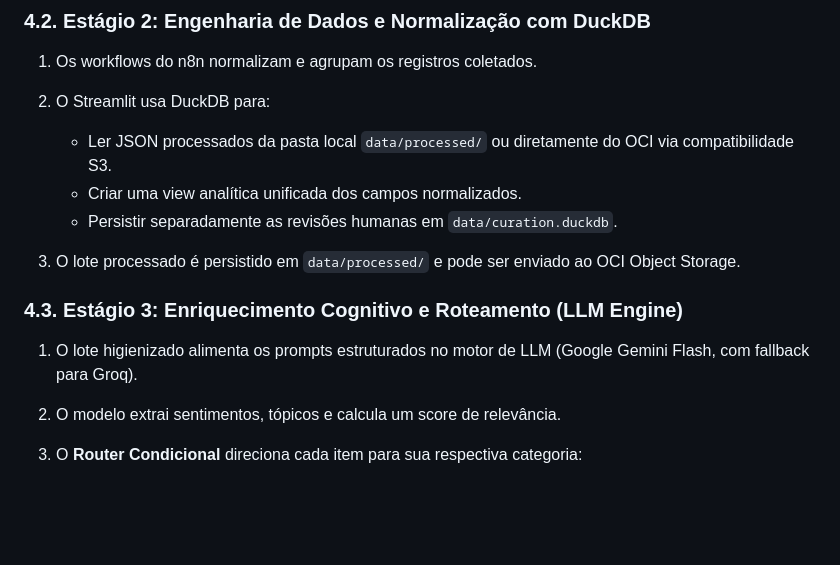
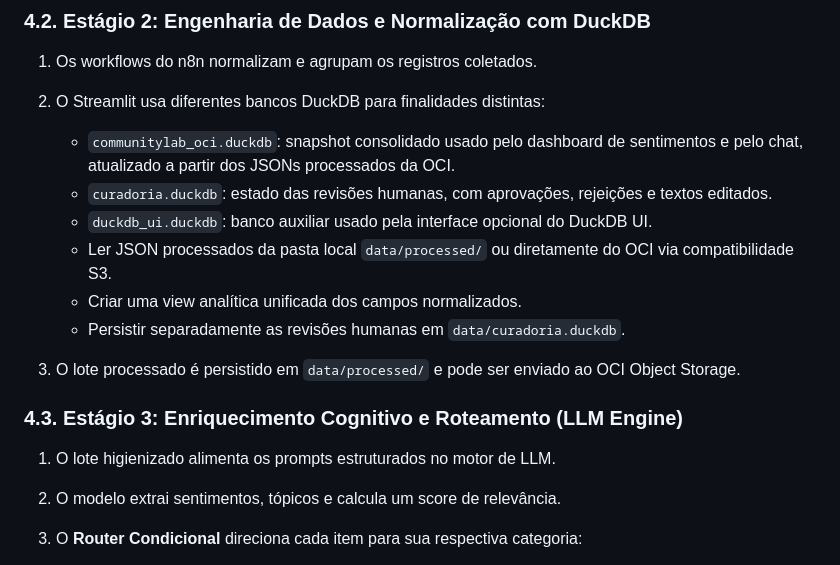
Before and after one commit to No-Country-simulation/G10-BRASIL-Equipe-14, a Markdown page: docs/specs/arquitetura-projeto.md, the part around one of its changes. Drawn GitHub-style; blank space fills up the shorter version.

```diff
--- a/docs/specs/arquitetura-projeto.md
+++ b/docs/specs/arquitetura-projeto.md
@@ -106,16 +105,19 @@ OCI Object Storage - pacote aprovado e distribuível
 
 1. Os workflows do n8n normalizam e agrupam os registros coletados.
 
-2. O Streamlit usa DuckDB para:
+2. O Streamlit usa diferentes bancos DuckDB para finalidades distintas:
+    * `communitylab_oci.duckdb`: snapshot consolidado usado pelo dashboard de sentimentos e pelo chat, atualizado a partir dos JSONs processados da OCI.
+    * `curadoria.duckdb`: estado das revisões humanas, com aprovações, rejeições e textos editados.
+    * `duckdb_ui.duckdb`: banco auxiliar usado pela interface opcional do DuckDB UI.
     * Ler JSON processados da pasta local `data/processed/` ou diretamente do OCI via compatibilidade S3.
     * Criar uma view analítica unificada dos campos normalizados.
-    * Persistir separadamente as revisões humanas em `data/curation.duckdb`.
+    * Persistir separadamente as revisões humanas em `data/curadoria.duckdb`.
 
 3. O lote processado é persistido em `data/processed/` e pode ser enviado ao OCI Object Storage.
 
 ### 4.3. Estágio 3: Enriquecimento Cognitivo e Roteamento (LLM Engine)
 
-1. O lote higienizado alimenta os prompts estruturados no motor de LLM (Google Gemini Flash, com fallback para Groq).
+1. O lote higienizado alimenta os prompts estruturados no motor de LLM.
 
 2. O modelo extrai sentimentos, tópicos e calcula um score de relevância.
 
```
Also changed, not shown: other parts of docs/specs/arquitetura-projeto.md (+4 -5 lines), README.md (+1 -1 lines), docs/assets/pipeline-architecture-v2.png, 1 other file.
